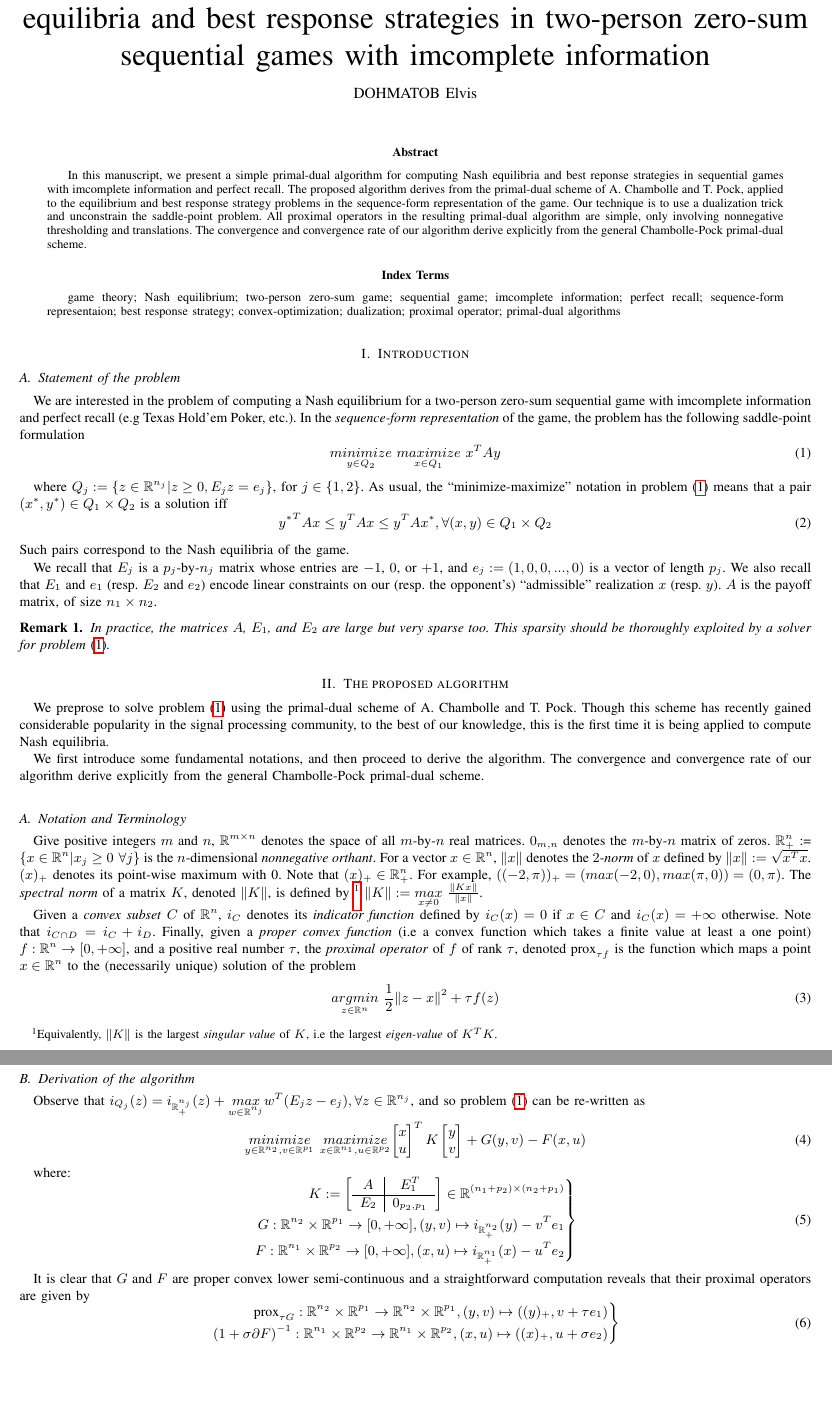
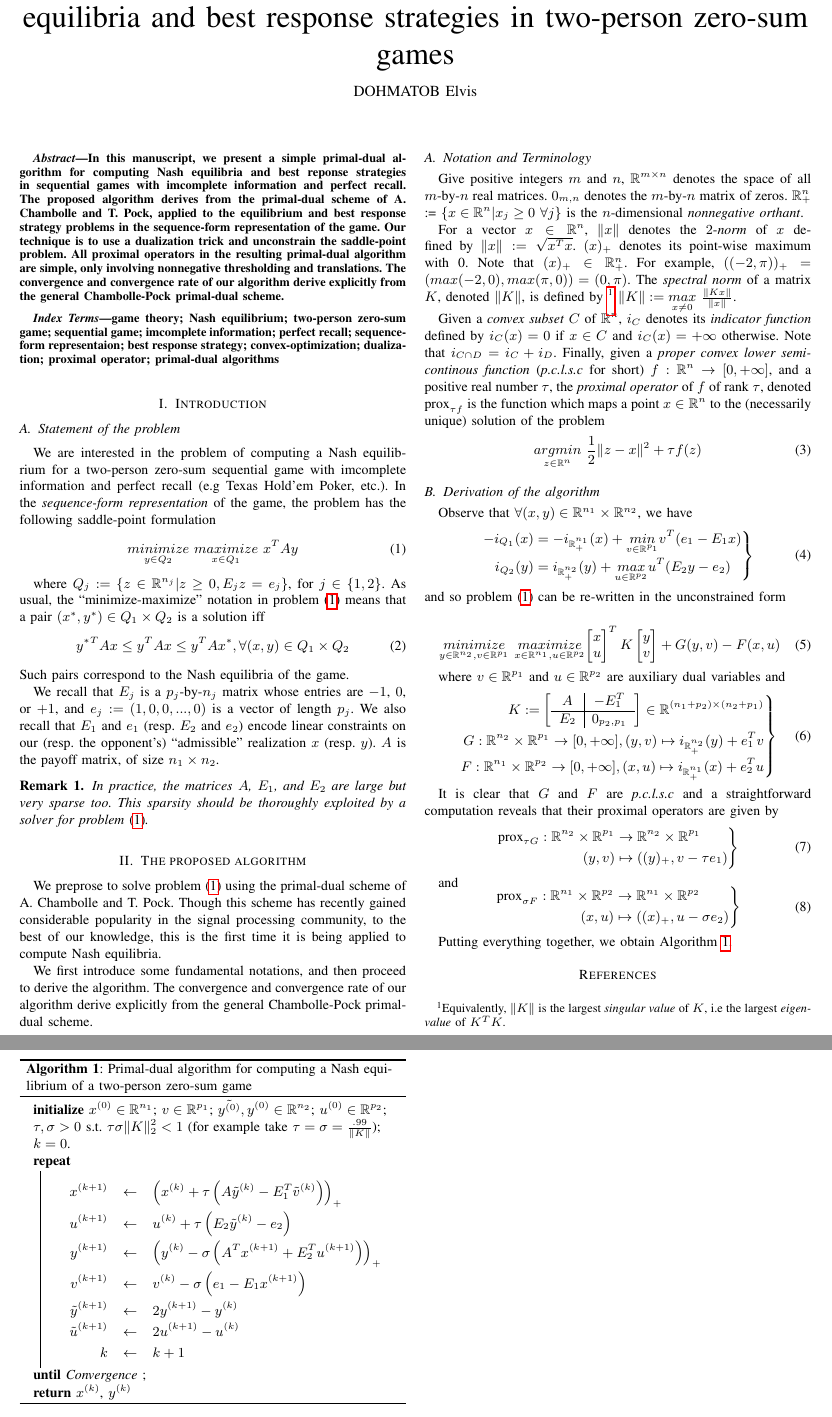
Before and after one commit to dohmatob/gambling, a LaTeX paper (onepage.tex): two parts of pages 1 and 2 of 2, joined at a grey line, cut so that both start at the same text, the shorter picture padded with empty space. Compiled offline with pdfLaTeX.

Commit message:
code and paper.tex are in phase

```diff
--- a/onepage.tex
+++ b/onepage.tex
@@ -30,9 +30,8 @@
 \pagenumbering{gobble}
 
 \begin{document}
-\onecolumn
-\title{A fast and simple primal-dual algorithm for computing Nash equilibria and best response strategies
-  in two-person zero-sum sequential games with imcomplete information}
+%\onecolumn
+\title{A fast and simple primal-dual algorithm for computing Nash equilibria and best response strategies in two-person zero-sum games}
 
 
 \author{\IEEEauthorblockN{DOHMATOB Elvis}}
@@ -147,9 +147,8 @@ For example, $((-2, \pi))_+ = (max(-2, 0), max(\pi, 0)) = (0, \pi)$. The \textit
 $\|K\| := \underset{x \ne 0}{max}\text{ }\frac{\|Kx\|}{\|x\|}$.
 
 Given a \textit{convex subset} $C$ of $\mathbb{R}^n$, $i_C$ denotes its \textit{indicator function} defined by
-$i_C(x) = 0$ if $x \in C$ and $i_C(x) = +\infty$ otherwise. Note that $i_{C \cap D} = i_C + i_D$. Finally, given a \textit{proper convex
-function} (i.e a convex function which takes a finite
-value at least a one point) $f : \mathbb{R}^n \rightarrow [0, +\infty]$, and a positive real number $\tau$, the \textit{proximal operator} of $f$ of rank $\tau$,
+$i_C(x) = 0$ if $x \in C$ and $i_C(x) = +\infty$ otherwise. Note that $i_{C \cap D} = i_C + i_D$. Finally, given a \textit{proper convex lower semi-continous
+function} (\textit{p.c.l.s.c} for short) $f : \mathbb{R}^n \rightarrow [0, +\infty]$, and a positive real number $\tau$, the \textit{proximal operator} of $f$ of rank $\tau$,
 denoted $\text{prox}_{\tau f}$ is the function which maps a point $x \in \mathbb{R}^n$ to the (necessarily unique) solution of the problem
 \begin{equation}
   \underset{z \in \mathbb{R}^n}{argmin}\text{ }\frac{1}{2}\|z - x\|^2 + \tau f(z)
@@ -161,8 +160,16 @@ denoted $\text{prox}_{\tau f}$ is the function which maps a point $x \in \mathbb
 %% the generic primal-dual algorithm of A. Chambolle and T. Pock, namely Algorithm 1 of \cite{chambolle2010}.
 
 \subsection{Derivation of the algorithm}
-Observe that $i_{Q_j}(z) = i_{\mathbb{R}^{n_j}_+}(z) + \underset{w \in \mathbb{R}^{n_j}}{max}\text{}{w^T(E_jz - e_j)}, \forall z \in \mathbb{R}^{n_j}$,
-and so problem \eqref{eq:opt_pb} can be re-written as
+Observe that $\forall (x, y) \in \mathbb{R}^{n_1} \times \mathbb{R}^{n_2}$, we have
+\begin{equation}
+  \left .
+  \begin{split}
+    -i_{Q_1}(x) &= -i_{\mathbb{R}^{n_1}_+}(x) + \underset{v \in \mathbb{R}^{p_1}}{min}\text{}{v^T(e_1 - E_1x)}\\
+  i_{Q_2}(y) &= i_{\mathbb{R}^{n_2}_+}(y) + \underset{u \in \mathbb{R}^{p_2}}{max}\text{}{u^T(E_2y - e_2)}
+  \end{split}
+  \right\}
+\end{equation}
+and so problem \eqref{eq:opt_pb} can be re-written in the unconstrained form
 
 \begin{equation}
   \underset{y \in \mathbb{R}^{n_2}, v\in \mathbb{R}^{p_1}}{minimize}\text{ }\underset{x \in \mathbb{R}^{n_1}, u \in \mathbb{R}^{p_2}}{maximize}
@@ -170,51 +177,64 @@ and so problem \eqref{eq:opt_pb} can be re-written as
   \label{eq:my_opt_pb}
 \end{equation}
 
-where:
+where $v \in \mathbb{R}^{p_1}$ and $u \in \mathbb{R}^{p_2}$ are auxiliary dual variables and
 \begin{equation}
   \left .
   \begin{split}
     K :=
     \left[
       \begin{array}{c|c}
-        A & E_1^T \\ \hline
+        A & -E_1^T \\ \hline
         E_2 & 0_{p_2, p_1}
       \end{array}
       \right] \in \mathbb{R}^{(n_1 + p_2) \times (n_2 + p_1)} \\
     %%\begin{bmatrix}A \text{ } E_1^T\\ E_2 \text{ } 0\end{bmatrix} \in \mathbb{R}^{(n_2 + p_1) \times (n_1 + p_2)}\\
-      G: \mathbb{R}^{n_2} \times \mathbb{R}^{p_1} \rightarrow [0, +\infty], (y, v) \mapsto i_{\mathbb{R}^{n_2}_+}(y) - v^Te_1\\
-      F: \mathbb{R}^{n_1} \times \mathbb{R}^{p_2} \rightarrow [0, +\infty], (x, u) \mapsto i_{\mathbb{R}^{n_1}_+}(x) - u^Te_2
+      G: \mathbb{R}^{n_2} \times \mathbb{R}^{p_1} \rightarrow [0, +\infty], (y, v) \mapsto i_{\mathbb{R}^{n_2}_+}(y) + e_1^Tv\\
+      F: \mathbb{R}^{n_1} \times \mathbb{R}^{p_2} \rightarrow [0, +\infty], (x, u) \mapsto i_{\mathbb{R}^{n_1}_+}(x) + e_2^Tu
   \end{split}
   \right\}
 \end{equation}
 
-It is clear that $G$ and $F$ are proper convex lower semi-continuous and a straightforward computation reveals that their proximal operators are given by
+It is clear that $G$ and $F$ are \textit{p.c.l.s.c} and a straightforward computation reveals that their proximal operators are given by
 \begin{equation}
   \left .
   \begin{split}
-    \text{prox}_{\tau G}: \mathbb{R}^{n_2} \times \mathbb{R}^{p_1} \rightarrow \mathbb{R}^{n_2} \times \mathbb{R}^{p_1}, (y, v) \mapsto ((y)_+, v + \tau e_1)\\
-    (1 + \sigma \partial F)^{-1}: \mathbb{R}^{n_1} \times \mathbb{R}^{p_2} \rightarrow \mathbb{R}^{n_1} \times \mathbb{R}^{p_2}, (x, u) \mapsto ((x)_+, u + \sigma e_2)
+    \text{prox}_{\tau G} : \mathbb{R}^{n_2} \times \mathbb{R}^{p_1} &\rightarrow \mathbb{R}^{n_2} \times \mathbb{R}^{p_1}\\
+    (y, v) &\mapsto ((y)_+, v - \tau e_1)\\
   \end{split}
   \right\}
 \end{equation}
 
-%% \begin{algorithm}[htb]
-%%   \caption{Primal-dual algorithm for computing best response against opponent's fixed realization plan $y_0$}
-%%   \textbf{Given} Tolerance $\epsilon > 0$.\\
-%%   \textbf{Initialize} $\tilde{x^{(0)}} = x^{(0)} \in \mathbb{R}^n$; $\zeta^{(0)} \in \mathbb{R}^{q}$;
-%%   $\tau, \sigma > 0 \text{ s.t. }\tau\sigma \|K\|_2^2 < 1$; $k = 0$.\\
-%%   \textbf{Precompute} $\eta_0 \leftarrow \tau A^Ty_0$\\
-%%   \Repeat{
-%%     $\frac{\|x^{(k+1)} - x^{(k)}\|^2_2}{2\tau} + \frac{\|\zeta^{(k+1)} - \zeta^{(k)}\|^2_2}{2\sigma} < \epsilon$}{
-%%     \begin{eqnarray*}
-%%       \zeta^{(k+1)} &\leftarrow& \zeta^{(k)} - \sigma \bigl(e - E\tilde{x}^{(k)}\bigr)\\
-%%       x^{(k+1)} &\leftarrow& \bigl(x^{(k)} + \eta_0 + E^T\zeta^{(k+1)}\bigr)_+\\
-%%       \tilde{x}^{(k+1)} &\leftarrow& 2x^{(k+1)} - x^{(k)}\\
-%%       k &\leftarrow& k + 1
-%%     \end{eqnarray*}
-%%   } \Return $x^{(k)}$, $-y_0^TAx^{(k)}$
-%%   \label{Tab:algo}
-%% \end{algorithm}
+and
+\begin{equation}
+  \left .
+  \begin{split}
+    \text{prox}_{\sigma F}: \mathbb{R}^{n_1} \times \mathbb{R}^{p_2} &\rightarrow \mathbb{R}^{n_1} \times \mathbb{R}^{p_2}\\
+    (x, u) &\mapsto ((x)_+, u - \sigma e_2)
+  \end{split}
+  \right\}
+\end{equation}
+
+Putting everything together, we obtain Algorithm \ref{Tab:algo}.
+
+\begin{algorithm}[htb]
+  \caption{Primal-dual algorithm for computing a Nash equilibrium of a two-person zero-sum game}
+  \textbf{initialize}
+  $x^{(0)} \in \mathbb{R}^{n_1}$; $v \in \mathbb{R}^{p_1}$; $\tilde{y^{(0)}}, y^{(0)} \in \mathbb{R}^{n_2}$; $u^{(0)} \in \mathbb{R}^{p_2}$;
+  $\tau, \sigma > 0 \text{ s.t. }\tau\sigma \|K\|_2^2 < 1$ (for example take $\tau = \sigma = \frac{.99}{\|K\|}$); $k = 0$.\\
+  \Repeat{Convergence}{
+    \begin{eqnarray*}
+      x^{(k+1)} &\leftarrow& \left(x^{(k)} + \tau \left(A\tilde{y}^{(k)} - E_1^T\tilde{v}^{(k)}\right)\right)_+\\
+      u^{(k+1)} &\leftarrow& u^{(k)} + \tau \left(E_2\tilde{y}^{(k)} - e_2\right)\\
+      y^{(k+1)} &\leftarrow& \left(y^{(k)} - \sigma \left(A^Tx^{(k + 1)} + E_2^Tu^{(k + 1)}\right)\right)_+\\
+      v^{(k+1)} &\leftarrow& v^{(k)} - \sigma \left(e_1 - E_1x^{(k+1)}\right)\\
+      \tilde{y}^{(k+1)} &\leftarrow& 2y^{(k+1)} - y^{(k)}\\
+      \tilde{u}^{(k+1)} &\leftarrow& 2u^{(k+1)} - u^{(k)}\\
+      k &\leftarrow& k + 1
+    \end{eqnarray*}
+  } \Return $x^{(k)}$, $y^{(k)}$
+  \label{Tab:algo}
+\end{algorithm}
 
 %% \subsection{Convergence analysis of the algorithm}
 %% Pending...
```
Also changed, not shown: Kuhn3112_NE.pdf, Kuhn3112_payoff.pdf, SimplifiedPoker_NE.pdf, SimplifiedPoker_payoff.pdf, onepage.tex (1 more changed lines), 1 other file.
